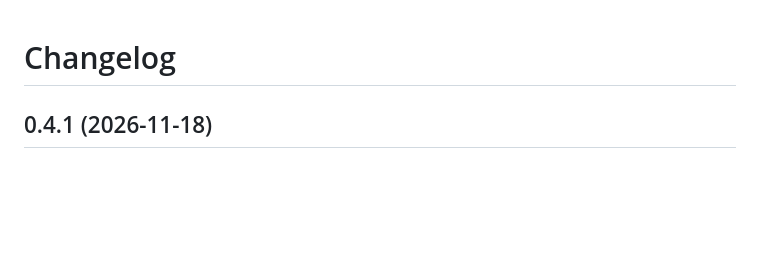
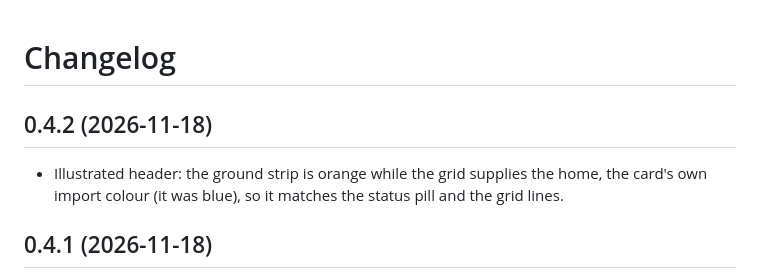
Before and after one commit to hoentaex/ha-energy-overview-card, a Markdown page: CHANGELOG.md, the part around the change. Drawn GitHub-style; blank space fills up the shorter version.

```diff
--- a/CHANGELOG.md
+++ b/CHANGELOG.md
@@ -1,4 +1,9 @@
 # Changelog
+
+## 0.4.2 (2026-11-18)
+
+- Illustrated header: the ground strip is orange while the grid supplies the home, the card's own import colour (it was
+  blue), so it matches the status pill and the grid lines.
 
 ## 0.4.1 (2026-11-18)
 
```
Also changed, not shown: README.md (+2 -2 lines), screenshots/flow-house-night-dark.png, screenshots/flow-house-night-light.png, screenshots/flow-house-rain-dark.png, screenshots/flow-house-rain-light.png, 4 other files.
